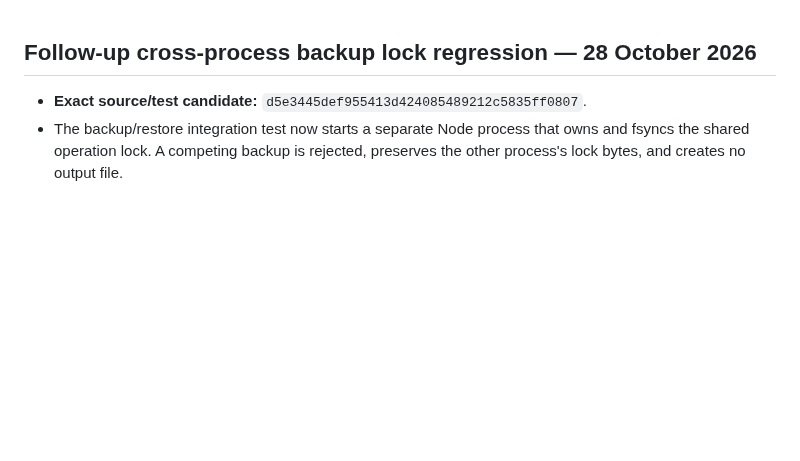
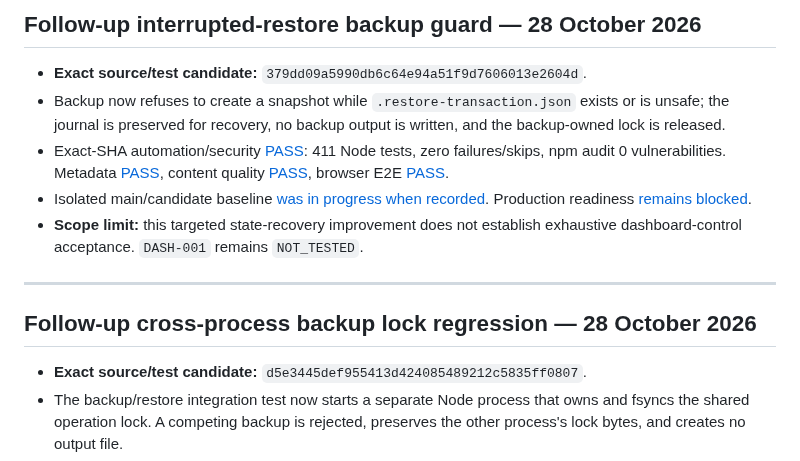
Before and after one commit to clickerrish-art/YT-AUTO-VISE, a Markdown page: docs/DASHBOARD_CONTROL_ACCEPTANCE_MATRIX.md, the part around the change. GitHub-like rendering; blank space fills up the shorter version.

Commit message:
Document interrupted restore journal backup guard

```diff
--- a/docs/DASHBOARD_CONTROL_ACCEPTANCE_MATRIX.md
+++ b/docs/DASHBOARD_CONTROL_ACCEPTANCE_MATRIX.md
@@ -1,3 +1,13 @@
+## Follow-up interrupted-restore backup guard — 28 October 2026
+
+- **Exact source/test candidate:** `379dd09a5990db6c64e94a51f9d7606013e2604d`.
+- Backup now refuses to create a snapshot while `.restore-transaction.json` exists or is unsafe; the journal is preserved for recovery, no backup output is written, and the backup-owned lock is released.
+- Exact-SHA automation/security [PASS](https://github.com/clickerrish-art/YT-AUTO-VISE/actions/runs/40764633734): 411 Node tests, zero failures/skips, npm audit 0 vulnerabilities. Metadata [PASS](https://github.com/clickerrish-art/YT-AUTO-VISE/actions/runs/40764633578), content quality [PASS](https://github.com/clickerrish-art/YT-AUTO-VISE/actions/runs/40764633488), browser E2E [PASS](https://github.com/clickerrish-art/YT-AUTO-VISE/actions/runs/40764633651).
+- Isolated main/candidate baseline [was in progress when recorded](https://github.com/clickerrish-art/YT-AUTO-VISE/actions/runs/40764633501). Production readiness [remains blocked](https://github.com/clickerrish-art/YT-AUTO-VISE/actions/runs/40764633515).
+- **Scope limit:** this targeted state-recovery improvement does not establish exhaustive dashboard-control acceptance. `DASH-001` remains `NOT_TESTED`.
+
+---
+
 ## Follow-up cross-process backup lock regression — 28 October 2026
 
 - **Exact source/test candidate:** `d5e3445def955413d424085489212c5835ff0807`.
```
